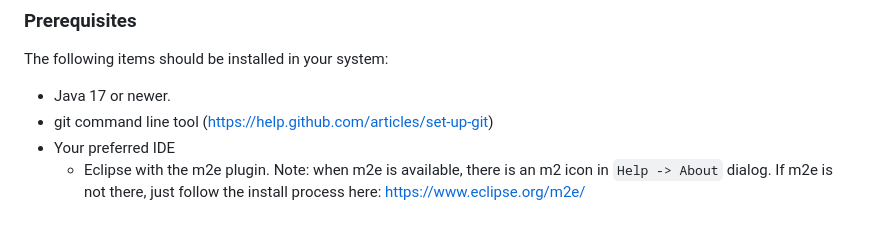
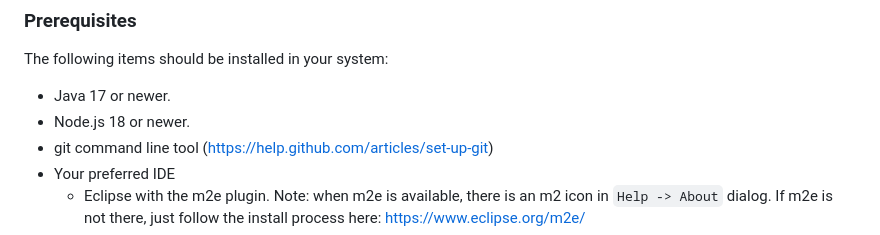
Before and after one commit to gii-is-DP1/react-petclinic, a Markdown page: README.md, the part around the change. Drawn GitHub-style.

```diff
--- a/README.md
+++ b/README.md
@@ -41,6 +41,7 @@ gets populated at startup with data. The INSERTs are specified in the file data.
 ### Prerequisites
 The following items should be installed in your system:
 * Java 17 or newer.
+* Node.js 18 or newer.
 * git command line tool (https://help.github.com/articles/set-up-git)
 * Your preferred IDE
   * Eclipse with the m2e plugin. Note: when m2e is available, there is an m2 icon in `Help -> About` dialog. If m2e is
```
